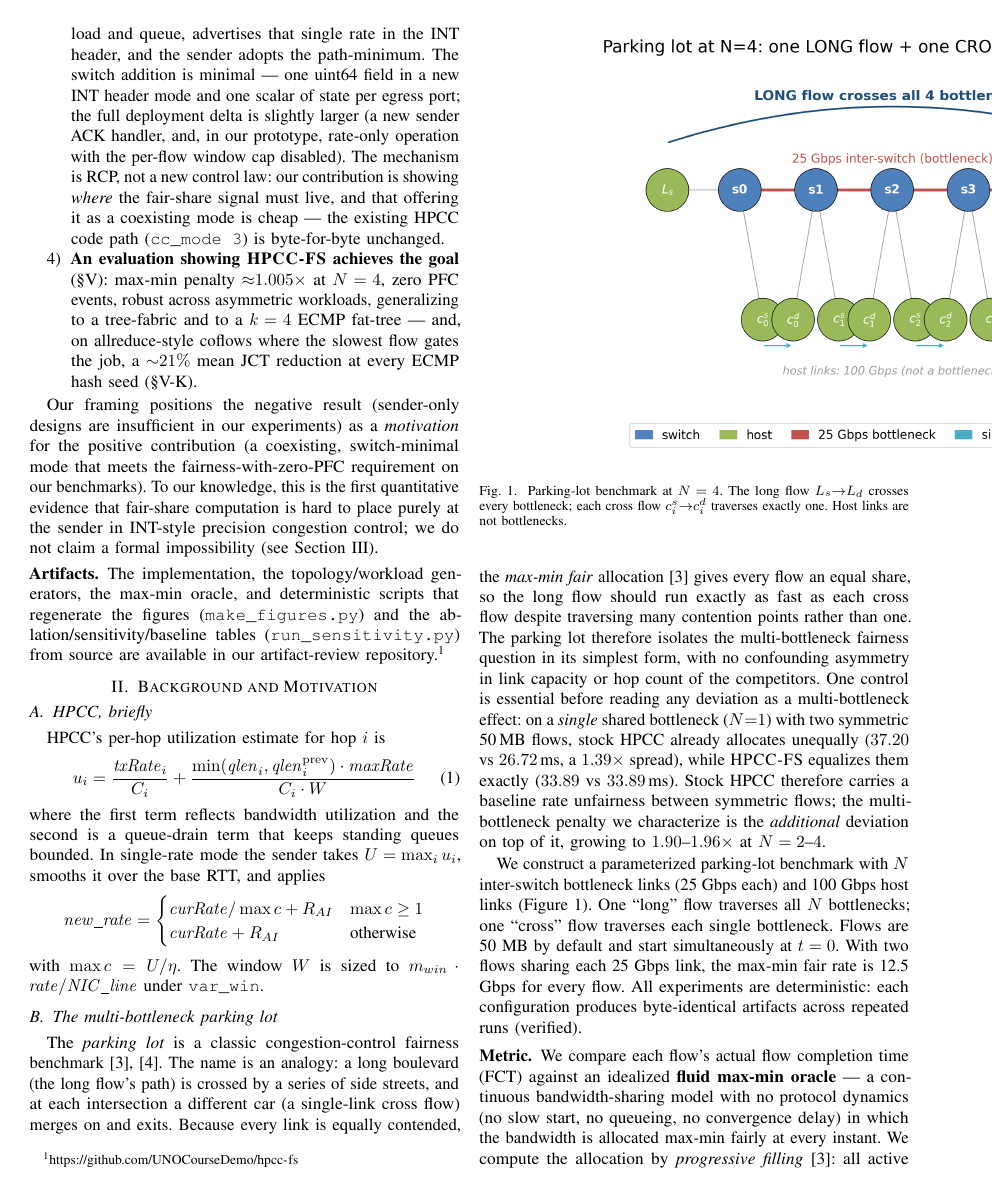
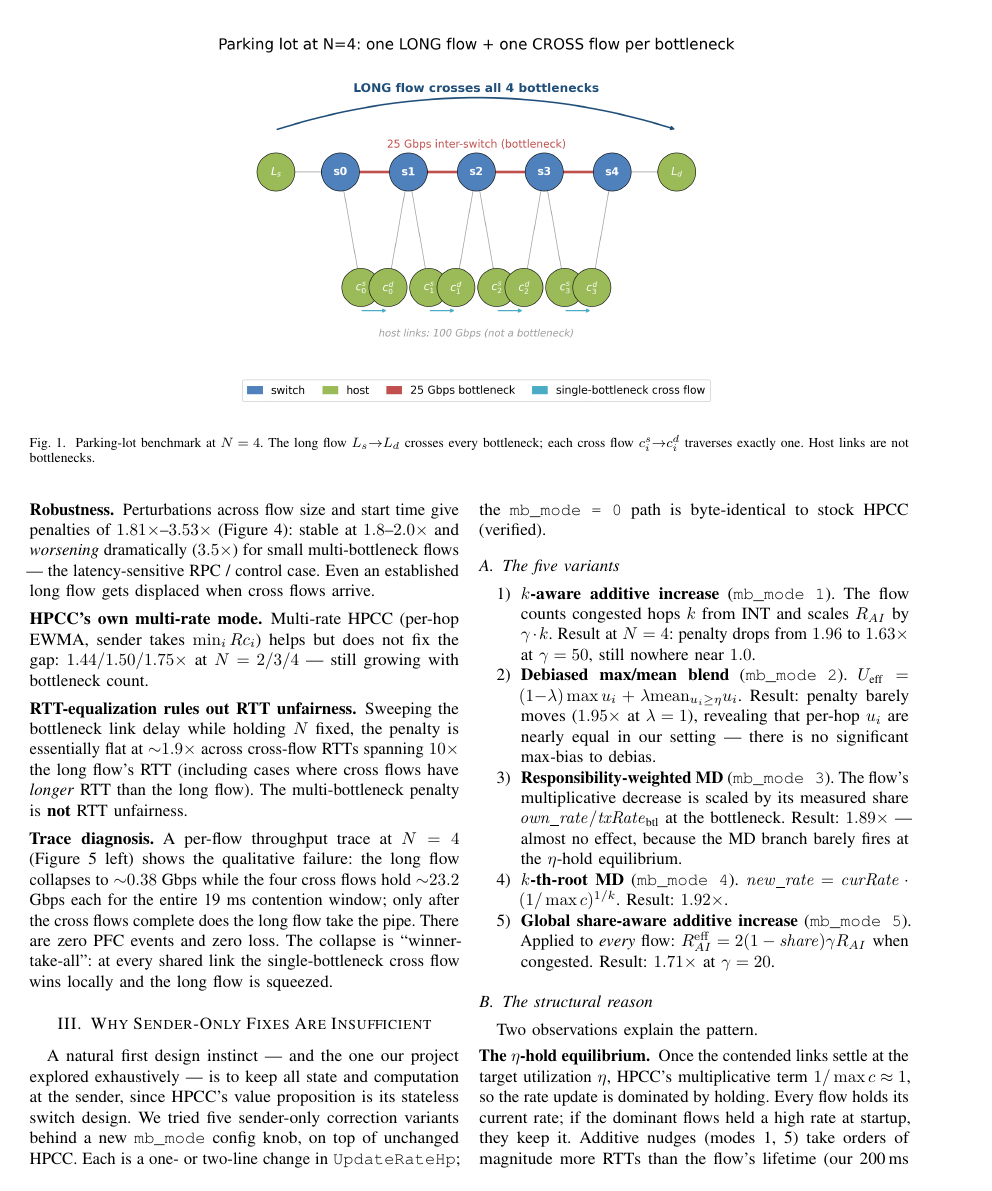
Before and after one commit to UNOCourseDemo/hpcc-fs, a LaTeX problem sheet (examples/hpcc/hpcc-fs/paper-ipccc.tex): page 2 of 11 before the commit and page 3 of 11 after it. Compiled offline with pdfLaTeX.

Commit message:
ipccc: fix Figure 1 overflow (full-width figures set to two-column span)

```diff
--- a/examples/hpcc/hpcc-fs/paper-ipccc.tex
+++ b/examples/hpcc/hpcc-fs/paper-ipccc.tex
@@ -180,15 +180,14 @@ traverses all $N$ bottlenecks; one ``cross'' flow traverses each single bottlene
 the max-min fair rate is 12.5 Gbps for every flow. All experiments are deterministic: each
 configuration produces byte-identical artifacts across repeated runs (verified).
 
-\begin{figure}[t]
+\begin{figure*}[t]
 \centering
-\includegraphics[width=0.92\textwidth]{fig_topo_parking.png}
+\includegraphics[width=0.82\textwidth]{fig_topo_parking.png}
 \caption{Parking-lot benchmark at $N = 4$. The long flow $L_s {\to} L_d$ crosses every
 bottleneck; each cross flow $c_i^s {\to} c_i^d$ traverses exactly one. Host links are not
 bottlenecks.}
-
 \label{fig:topo-parking}
-\end{figure}
+\end{figure*}
 
 \paragraph{Metric.} We compare each flow's actual flow completion time (FCT) against an
 idealized \textbf{fluid max-min oracle} --- a continuous bandwidth-sharing model with no protocol
```
Also changed, not shown: examples/hpcc/hpcc-fs/paper-ipccc.pdf, examples/hpcc/hpcc-fs/paper-ipccc.tex (4 more changed lines).
